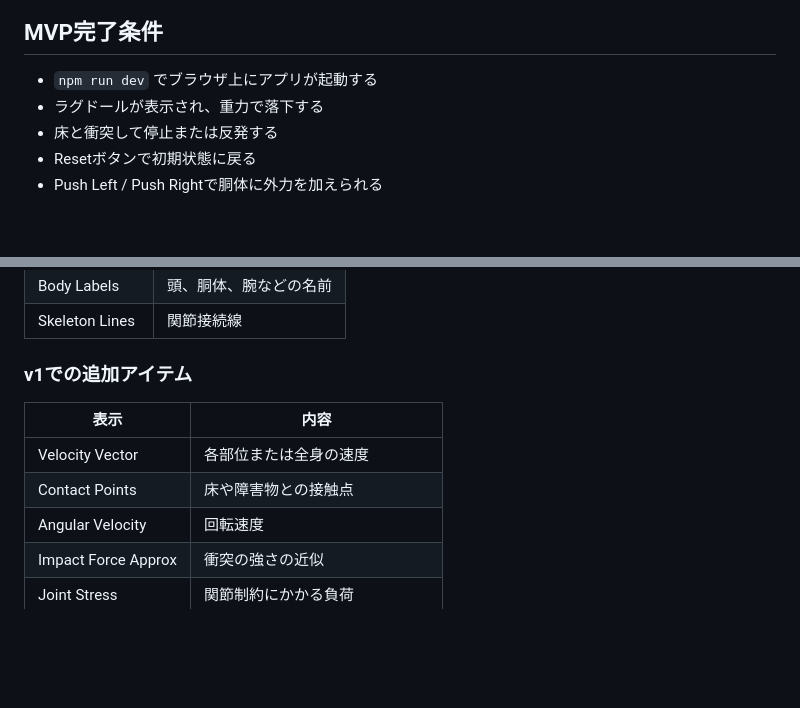
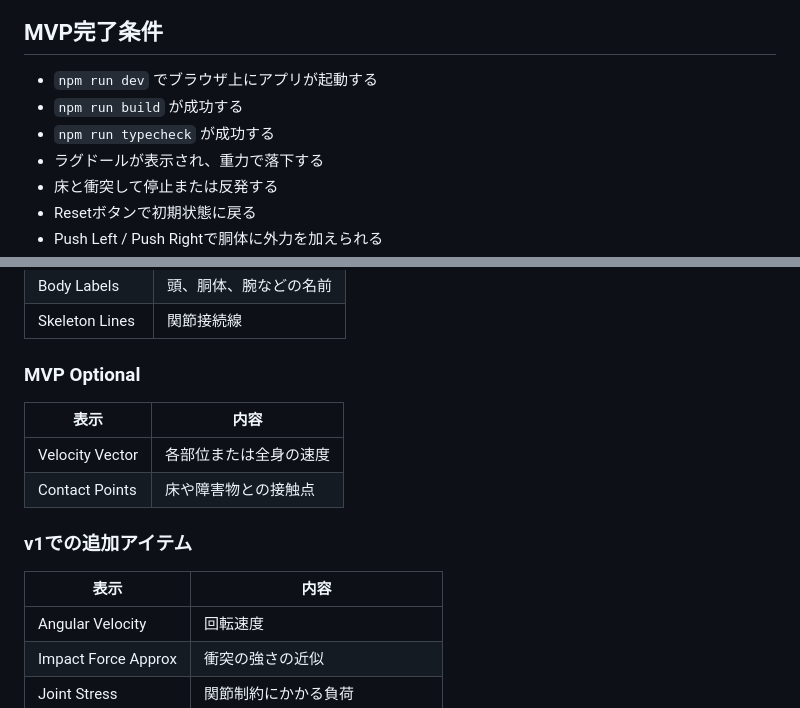
Before and after one commit to nocemo/2D-Body-Phys, a Markdown page: README.md, 2 parts joined by grey strips. Drawn GitHub-style; blank space fills up the shorter version.

```diff
--- a/README.md
+++ b/README.md
@@ -44,6 +51,8 @@
 ## MVP完了条件
 
 - `npm run dev` でブラウザ上にアプリが起動する
+- `npm run build` が成功する
+- `npm run typecheck` が成功する
 - ラグドールが表示され、重力で落下する
 - 床と衝突して停止または反発する
 - Resetボタンで初期状態に戻る
@@ -168,12 +177,17 @@ type BodyPartName =
 | Body Labels     | 頭、胴体、腕などの名前 |
 | Skeleton Lines  | 関節接続線       |
 
-### v1での追加アイテム
+### MVP Optional
 
 | 表示                  | 内容              |
 | ------------------- | --------------- |
 | Velocity Vector | 各部位または全身の速度 |
 | Contact Points  | 床や障害物との接触点  |
+
+### v1での追加アイテム
+
+| 表示                  | 内容              |
+| ------------------- | --------------- |
 | Angular Velocity    | 回転速度            |
 | Impact Force Approx | 衝突の強さの近似        |
 | Joint Stress        | 関節制約にかかる負荷      |
```
Also changed, not shown: other parts of README.md (+30 -6 lines).
